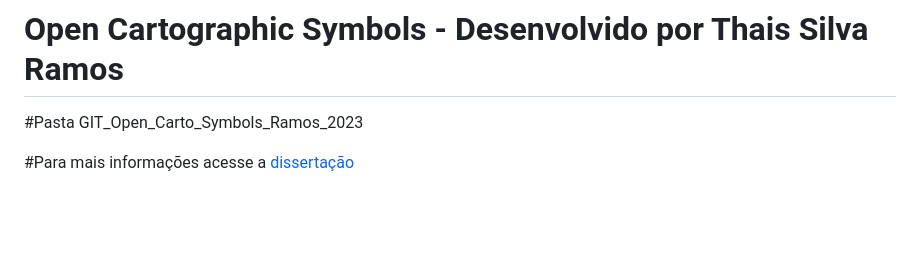
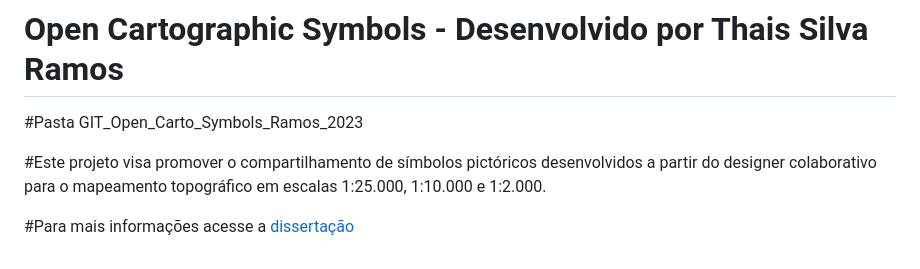
Before and after one commit to LabgeolivreUFPR/Open_Carto_Symbols, a Markdown page: README.md, the part around the change. GitHub-like rendering; blank space fills up the shorter version.

```diff
--- a/README.md
+++ b/README.md
@@ -32,4 +32,6 @@
 
 #Pasta GIT_Open_Carto_Symbols_Ramos_2023
 
+#Este projeto visa promover o compartilhamento de símbolos pictóricos desenvolvidos a partir do designer colaborativo para o mapeamento topográfico em escalas 1:25.000, 1:10.000 e 1:2.000.
+
 #Para mais informações acesse a [dissertação](https://acervodigital.ufpr.br/handle/1884/82596)
```
